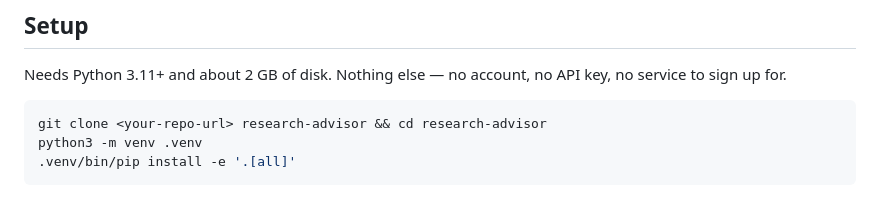
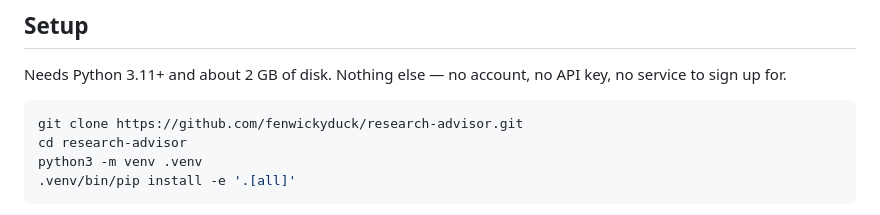
Before and after one commit to fenwickyduck/research-advisor, a Markdown page: README.md, the part around the change. Drawn GitHub-style.

Commit message:
Point the setup instructions at the repository

````diff
--- a/README.md
+++ b/README.md
@@ -14,7 +14,8 @@ Needs Python 3.11+ and about 2 GB of disk. Nothing else — no account, no API
 key, no service to sign up for.
 
 ```sh
-git clone <your-repo-url> research-advisor && cd research-advisor
+git clone https://github.com/fenwickyduck/research-advisor.git
+cd research-advisor
 python3 -m venv .venv
 .venv/bin/pip install -e '.[all]'
 ```
````
